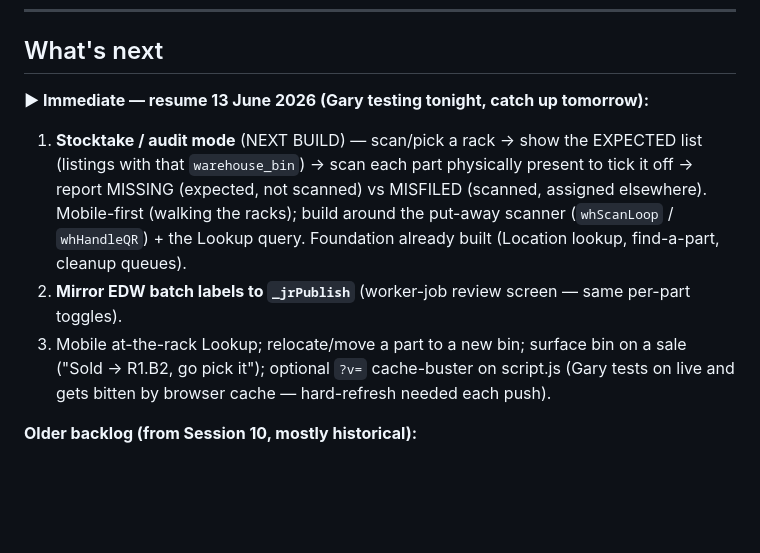
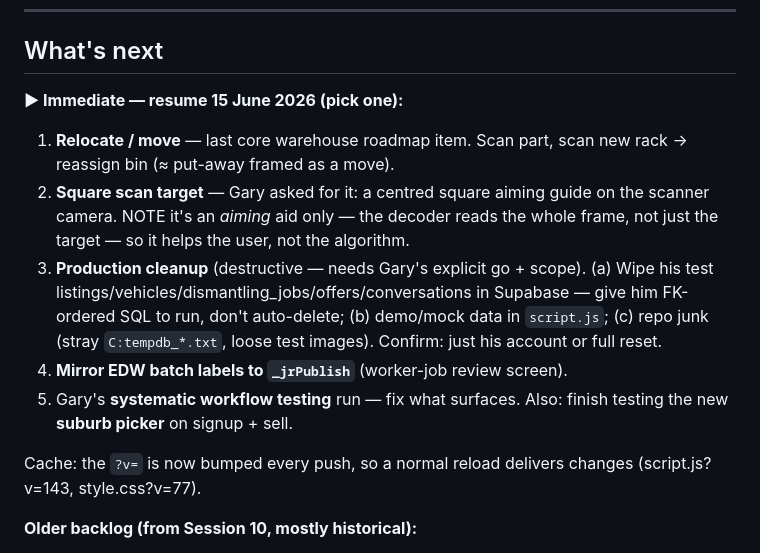
Before and after one commit to G-561/APC.Auto, a Markdown page: SESSION-NOTES.md, the part around one of its changes. GitHub-like rendering; blank space fills up the shorter version.

```diff
--- a/SESSION-NOTES.md
+++ b/SESSION-NOTES.md
@@ -226,10 +236,14 @@ location.reload();
 
 ## What's next
 
-**▶ Immediate — resume 13 June 2026 (Gary testing tonight, catch up tomorrow):**
-1. **Stocktake / audit mode** (NEXT BUILD) — scan/pick a rack → show the EXPECTED list (listings with that `warehouse_bin`) → scan each part physically present to tick it off → report MISSING (expected, not scanned) vs MISFILED (scanned, assigned elsewhere). Mobile-first (walking the racks); build around the put-away scanner (`whScanLoop` / `whHandleQR`) + the Lookup query. Foundation already built (Location lookup, find-a-part, cleanup queues).
-2. **Mirror EDW batch labels to `_jrPublish`** (worker-job review screen — same per-part toggles).
-3. Mobile at-the-rack Lookup; relocate/move a part to a new bin; surface bin on a sale ("Sold → R1.B2, go pick it"); optional `?v=` cache-buster on script.js (Gary tests on live and gets bitten by browser cache — hard-refresh needed each push).
+**▶ Immediate — resume 15 June 2026 (pick one):**
+1. **Relocate / move** — last core warehouse roadmap item. Scan part, scan new rack → reassign bin (≈ put-away framed as a move).
+2. **Square scan target** — Gary asked for it: a centred square aiming guide on the scanner camera. NOTE it's an *aiming* aid only — the decoder reads the whole frame, not just the target — so it helps the user, not the algorithm.
+3. **Production cleanup** (destructive — needs Gary's explicit go + scope). (a) Wipe his test listings/vehicles/dismantling_jobs/offers/conversations in Supabase — give him FK-ordered SQL to run, don't auto-delete; (b) demo/mock data in `script.js`; (c) repo junk (stray `C:tempdb_*.txt`, loose test images). Confirm: just his account or full reset.
+4. **Mirror EDW batch labels to `_jrPublish`** (worker-job review screen).
+5. Gary's **systematic workflow testing** run — fix what surfaces. Also: finish testing the new **suburb picker** on signup + sell.
+
+Cache: the `?v=` is now bumped every push, so a normal reload delivers changes (script.js?v=143, style.css?v=77).
 
 **Older backlog (from Session 10, mostly historical):**
 1. **Message centre — polish** — delete entire conversation, unread/read toggle, empty state when no conversations.
```
Also changed, not shown: other parts of SESSION-NOTES.md (+10 -0 lines).
